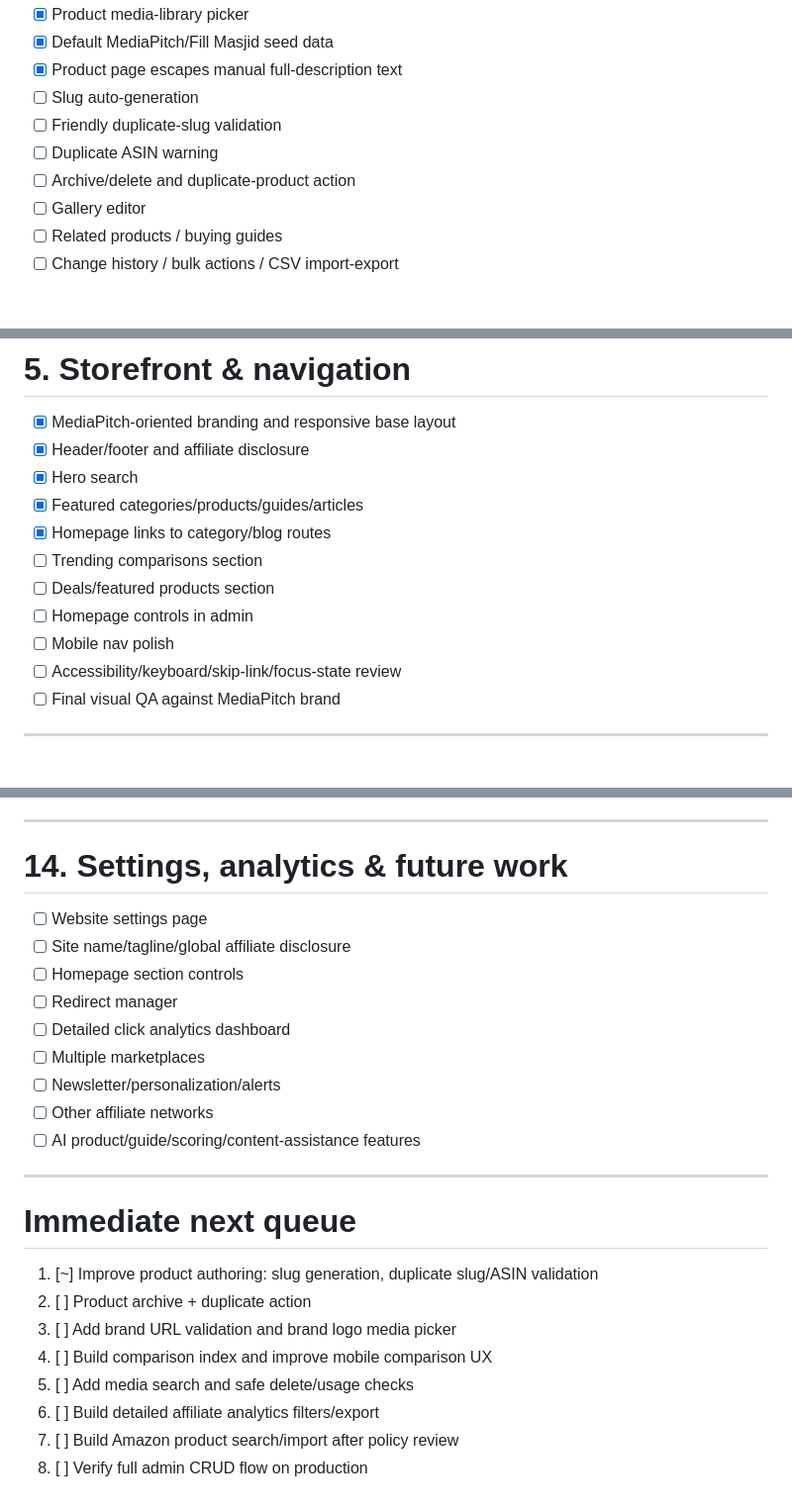
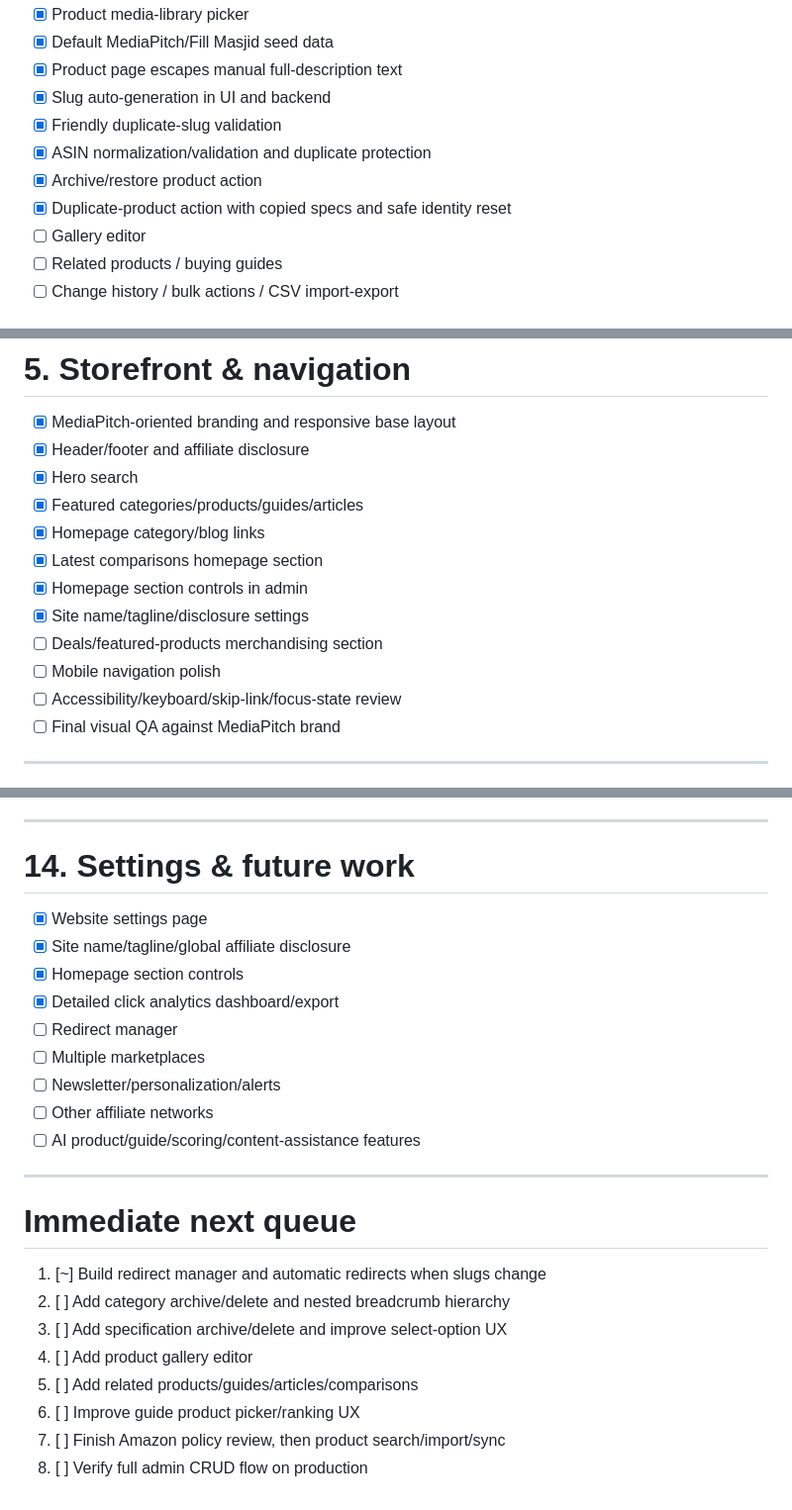
Before and after one commit to Kesehet/mediapitch-store, a Markdown page: TASKS.md, 3 parts joined by grey strips. Shown at 99% size. Drawn GitHub-style.

Commit message:
Refresh project tracker after CMS analytics and settings work

```diff
--- a/TASKS.md
+++ b/TASKS.md
@@ -116,10 +117,11 @@ This file is the project source of truth. Update it as work lands on `main`.
 - [x] Product media-library picker
 - [x] Default MediaPitch/Fill Masjid seed data
 - [x] Product page escapes manual full-description text
-- [ ] Slug auto-generation
-- [ ] Friendly duplicate-slug validation
-- [ ] Duplicate ASIN warning
-- [ ] Archive/delete and duplicate-product action
+- [x] Slug auto-generation in UI and backend
+- [x] Friendly duplicate-slug validation
+- [x] ASIN normalization/validation and duplicate protection
+- [x] Archive/restore product action
+- [x] Duplicate-product action with copied specs and safe identity reset
 - [ ] Gallery editor
 - [ ] Related products / buying guides
 - [ ] Change history / bulk actions / CSV import-export
@@ -146,11 +148,12 @@ This file is the project source of truth. Update it as work lands on `main`.
 - [x] Header/footer and affiliate disclosure
 - [x] Hero search
 - [x] Featured categories/products/guides/articles
-- [x] Homepage links to category/blog routes
-- [ ] Trending comparisons section
-- [ ] Deals/featured products section
-- [ ] Homepage controls in admin
-- [ ] Mobile nav polish
+- [x] Homepage category/blog links
+- [x] Latest comparisons homepage section
+- [x] Homepage section controls in admin
+- [x] Site name/tagline/disclosure settings
+- [ ] Deals/featured-products merchandising section
+- [ ] Mobile navigation polish
 - [ ] Accessibility/keyboard/skip-link/focus-state review
 - [ ] Final visual QA against MediaPitch brand
 
@@ -328,12 +336,12 @@ This file is the project source of truth. Update it as work lands on `main`.
 
 ---
 
-# 14. Settings, analytics & future work
-- [ ] Website settings page
-- [ ] Site name/tagline/global affiliate disclosure
-- [ ] Homepage section controls
+# 14. Settings & future work
+- [x] Website settings page
+- [x] Site name/tagline/global affiliate disclosure
+- [x] Homepage section controls
+- [x] Detailed click analytics dashboard/export
 - [ ] Redirect manager
-- [ ] Detailed click analytics dashboard
 - [ ] Multiple marketplaces
 - [ ] Newsletter/personalization/alerts
 - [ ] Other affiliate networks
@@ -342,11 +350,11 @@ This file is the project source of truth. Update it as work lands on `main`.
 ---
 
 # Immediate next queue
-1. [~] Improve product authoring: slug generation, duplicate slug/ASIN validation
-2. [ ] Product archive + duplicate action
-3. [ ] Add brand URL validation and brand logo media picker
-4. [ ] Build comparison index and improve mobile comparison UX
-5. [ ] Add media search and safe delete/usage checks
-6. [ ] Build detailed affiliate analytics filters/export
-7. [ ] Build Amazon product search/import after policy review
+1. [~] Build redirect manager and automatic redirects when slugs change
+2. [ ] Add category archive/delete and nested breadcrumb hierarchy
+3. [ ] Add specification archive/delete and improve select-option UX
+4. [ ] Add product gallery editor
+5. [ ] Add related products/guides/articles/comparisons
+6. [ ] Improve guide product picker/ranking UX
+7. [ ] Finish Amazon policy review, then product search/import/sync
 8. [ ] Verify full admin CRUD flow on production
```
Also changed, not shown: other parts of TASKS.md (+18 -12 lines).
